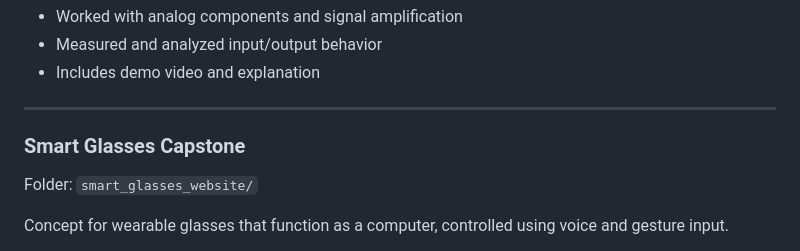
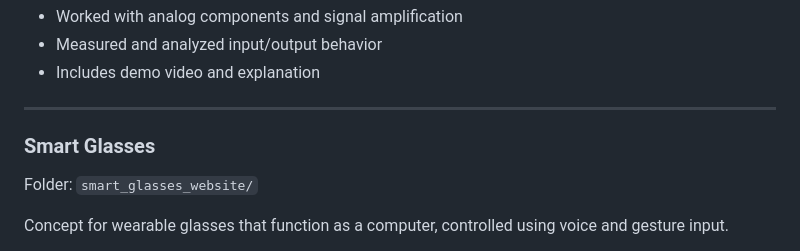
Before and after one commit to kevendiab/EE-Portfolio, a Markdown page: README.md, the part around the change. GitHub-like rendering.

```diff
--- a/README.md
+++ b/README.md
@@ -46,7 +46,7 @@ Designed and tested an audio amplifier circuit.
 
 ---
 
-### Smart Glasses Capstone
+### Smart Glasses
 
 Folder: `smart_glasses_website/`
 
```
